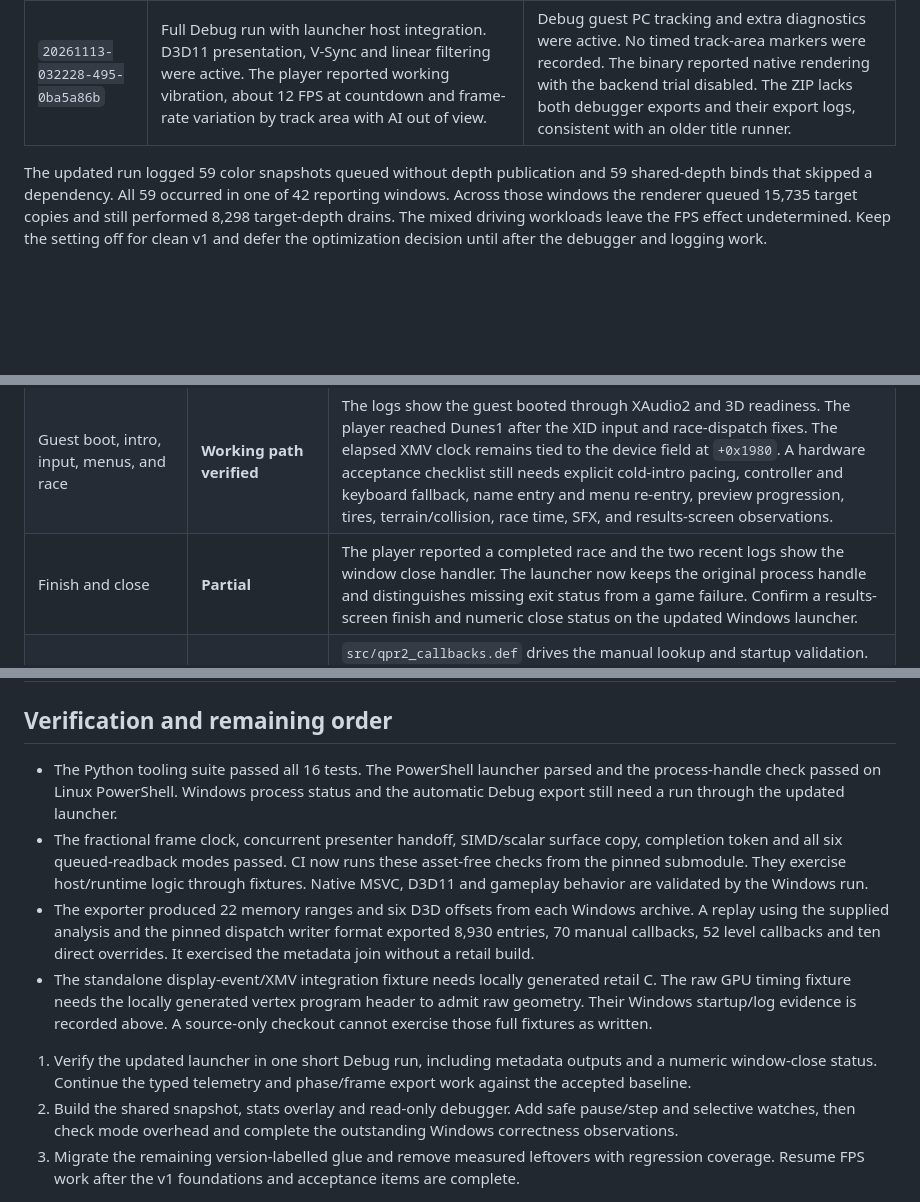
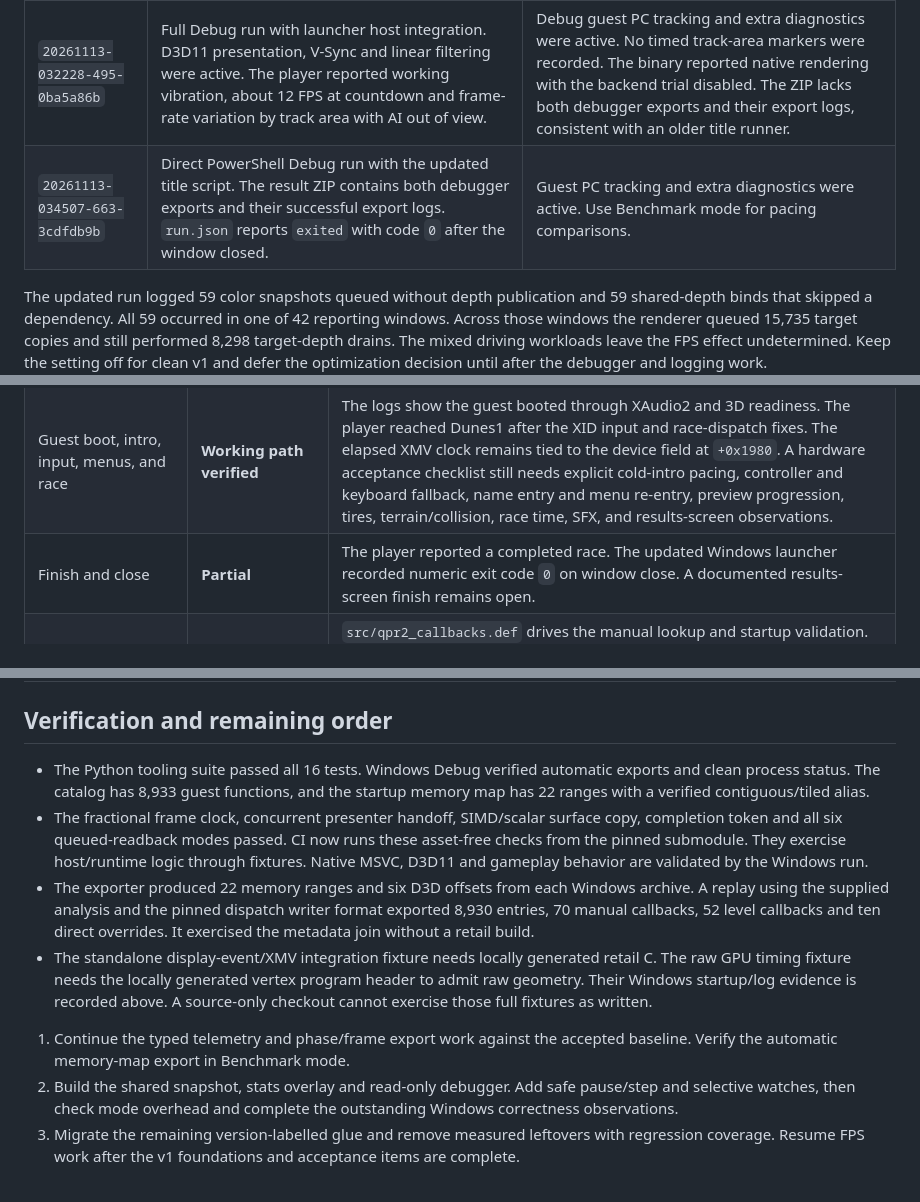
Before and after one commit to HawKDesigns/qpr2-recomp, a Markdown page: docs/CLEAN_V1_AUDIT.md, 3 parts joined by grey strips. Drawn GitHub-style; blank space fills up the shorter version.

Commit message:
Verify debugger exports and clean exit on Windows

```diff
--- a/docs/CLEAN_V1_AUDIT.md
+++ b/docs/CLEAN_V1_AUDIT.md
@@ -15,6 +15,7 @@ The returned logs identify an RX 6900 XT, feature level `C100`, a 640×480 frame
 | `20261113-015731-850-dba11550` | Setting `1`. Mostly behind the pack with AI out of view, then back with the pack near the end. Native rendering and geometry active. | Runtime logged window close and launcher recorded `125`. The player confirmed the XboxRecomp update had yet to be copied into the ZIP install. That explains the missing `[GPU-READONLY-DEPTH]` line despite the requested setting and pin in the manifest. |
 | `20261113-023617-178-00e5cc6f` | Setting `1` with the updated runtime. MSBuild compiled `nv2a_gpu_raster.c` and the binary reported the new counters. Player confirmed ATV and rider shadows still rendered while driving ahead of and behind AI. | Visibility and time spent near the pack varied during the run. The launcher still recorded `125` after the window-close message. This archive predates the updated exit-status and memory-map exports. |
 | `20261113-032228-495-0ba5a86b` | Full Debug run with launcher host integration. D3D11 presentation, V-Sync and linear filtering were active. The player reported working vibration, about 12 FPS at countdown and frame-rate variation by track area with AI out of view. | Debug guest PC tracking and extra diagnostics were active. No timed track-area markers were recorded. The binary reported native rendering with the backend trial disabled. The ZIP lacks both debugger exports and their export logs, consistent with an older title runner. |
+| `20261113-034507-663-3cdfdb9b` | Direct PowerShell Debug run with the updated title script. The result ZIP contains both debugger exports and their successful export logs. `run.json` reports `exited` with code `0` after the window closed. | Guest PC tracking and extra diagnostics were active. Use Benchmark mode for pacing comparisons. |
 
 The updated run logged 59 color snapshots queued without depth publication and 59 shared-depth binds that skipped a dependency. All 59 occurred in one of 42 reporting windows. Across those windows the renderer queued 15,735 target copies and still performed 8,298 target-depth drains. The mixed driving workloads leave the FPS effect undetermined. Keep the setting off for clean v1 and defer the optimization decision until after the debugger and logging work.
 
@@ -26,7 +27,7 @@ The updated run logged 59 color snapshots queued without depth publication and 5
 | Local XBE, shader prep, and Release build | **Windows pass** | `qpr2_pipeline.py` derives the title identity, generates local C, applies hash-locked recovery, and passes the direct-call override manifest to the lifter. The launcher verifies the XBE fingerprint and shader content. The two recent Windows archives show successful MSBuild 17.14 and SDK 10.0.26100 builds. Retail content and generated shader/lift files stay local. |
 | Runtime and build identity | **Partial** | Checkout mode verifies both revisions. Source-archive mode verifies renderer compatibility and lifter inputs. ZIP manifests need a content identity for the compiled title and runtime sources, including the raster source. Toolchain and adapter evidence currently lives in separate build/runtime logs. Driver and archive fingerprints need explicit manifest fields. |
 | Guest boot, intro, input, menus, and race | **Working path verified** | The logs show the guest booted through XAudio2 and 3D readiness. The player reached Dunes1 after the XID input and race-dispatch fixes. The elapsed XMV clock remains tied to the device field at `+0x1980`. A hardware acceptance checklist still needs explicit cold-intro pacing, controller and keyboard fallback, name entry and menu re-entry, preview progression, tires, terrain/collision, race time, SFX, and results-screen observations. |
-| Finish and close | **Partial** | The player reported a completed race and the two recent logs show the window close handler. The launcher now keeps the original process handle and distinguishes missing exit status from a game failure. Confirm a results-screen finish and numeric close status on the updated Windows launcher. |
+| Finish and close | **Partial** | The player reported a completed race. The updated Windows launcher recorded numeric exit code `0` on window close. A documented results-screen finish remains open. |
 | Callback registry and address-based dispatch | **Implemented** | `src/qpr2_callbacks.def` drives the manual lookup and startup validation. Ten reviewed entries have generated direct-call wrappers. The recovered `0x000AB8B0` race entry is lifted, and subsequent logs contain zero unresolved ICALL reports. The remaining source cleanup is grouping the numbered recovered files by subsystem and consolidating title-specific address tables into the hash-keyed profile. |
 | Native renderer and fallbacks | **Windows pass for admission** | Source-first global ROV, paired color/depth and visibility ordering, conservative coverage, validated compute/CPU fallback, 32,768 mesh slots, 64 MiB raw atlas, raw geometry and known shader variants are present. Windows logs show native paths active. Queue and completion fixtures cover alias/layout publication, reports, failed maps, and guest fence ordering. |
 | Target dependencies and instrumentation | **Partial** | The renderer logs dependency source, producer size and wall time. Shared depth caused 34.35 seconds of drains across the 53 baseline race windows. That time includes staging work. Layout, generation, producer/consumer history and wait age still need a structured view. Real depth writers retain ordered publication. |
@@ -49,11 +50,11 @@ The updated run logged 59 color snapshots queued without depth publication and 5
 
 ## Verification and remaining order
 
-- The Python tooling suite passed all 16 tests. The PowerShell launcher parsed and the process-handle check passed on Linux PowerShell. Windows process status and the automatic Debug export still need a run through the updated launcher.
+- The Python tooling suite passed all 16 tests. Windows Debug verified automatic exports and clean process status. The catalog has 8,933 guest functions, and the startup memory map has 22 ranges with a verified contiguous/tiled alias.
 - The fractional frame clock, concurrent presenter handoff, SIMD/scalar surface copy, completion token and all six queued-readback modes passed. CI now runs these asset-free checks from the pinned submodule. They exercise host/runtime logic through fixtures. Native MSVC, D3D11 and gameplay behavior are validated by the Windows run.
 - The exporter produced 22 memory ranges and six D3D offsets from each Windows archive. A replay using the supplied analysis and the pinned dispatch writer format exported 8,930 entries, 70 manual callbacks, 52 level callbacks and ten direct overrides. It exercised the metadata join without a retail build.
 - The standalone display-event/XMV integration fixture needs locally generated retail C. The raw GPU timing fixture needs the locally generated vertex program header to admit raw geometry. Their Windows startup/log evidence is recorded above. A source-only checkout cannot exercise those full fixtures as written.
 
-1. Verify the updated launcher in one short Debug run, including metadata outputs and a numeric window-close status. Continue the typed telemetry and phase/frame export work against the accepted baseline.
+1. Continue the typed telemetry and phase/frame export work against the accepted baseline. Verify the automatic memory-map export in Benchmark mode.
 2. Build the shared snapshot, stats overlay and read-only debugger. Add safe pause/step and selective watches, then check mode overhead and complete the outstanding Windows correctness observations.
 3. Migrate the remaining version-labelled glue and remove measured leftovers with regression coverage. Resume FPS work after the v1 foundations and acceptance items are complete.
```
